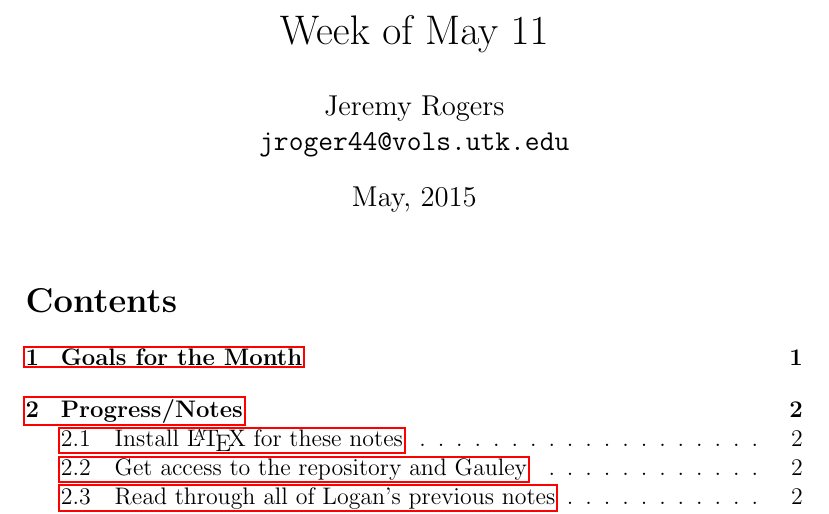
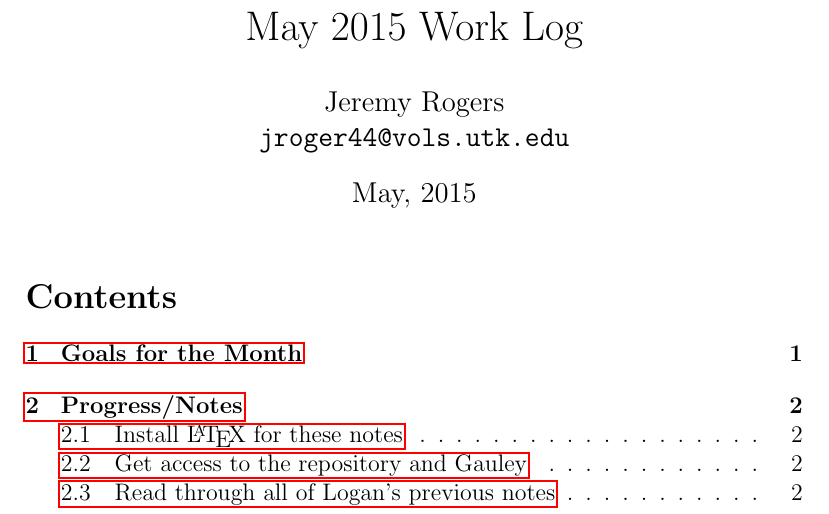
Before and after one commit to jeremyrogers/EEB, a LaTeX document (201505, May/May11.tex): part of page 1 of 18, cut at the place of the change. Compiled offline with pdfLaTeX.

Commit message:
changed title

```diff
--- a/201505, May/May11.tex
+++ b/201505, May/May11.tex
@@ -2,7 +2,7 @@
 
 \usepackage{hyperref}
 \usepackage{pdfpages}
-\title{Week of May 11}
+\title{May 2015 Work Log}
 
 \author{Jeremy Rogers \\
 	\texttt{jroger44@vols.utk.edu}}
```
Also changed, not shown: 201505, May/May11.pdf, 2 other files.
